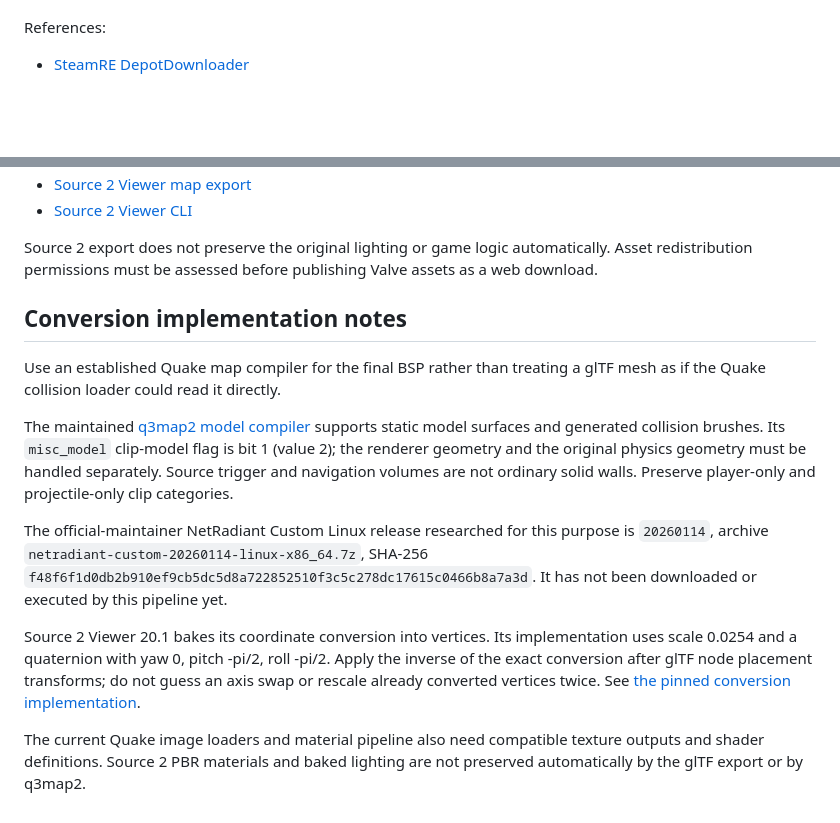
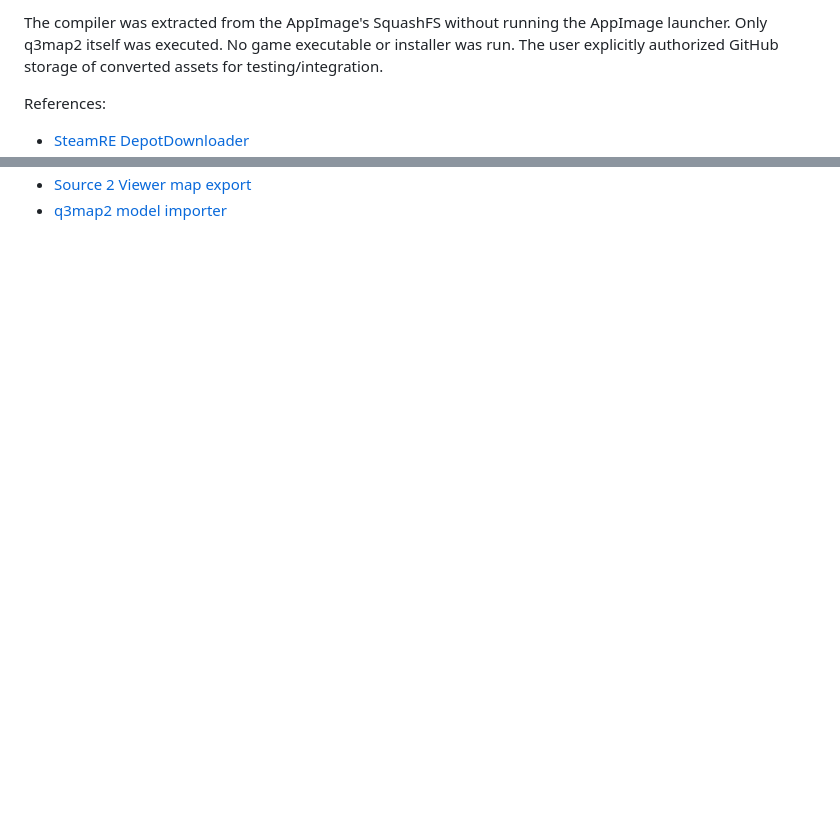
Before and after one commit to Aqtaii/quake3-web-arena, a Markdown page: docs/inferno-import.md, 2 parts joined by grey strips. Drawn GitHub-style; blank space fills up the shorter version.

```diff
--- a/docs/inferno-import.md
+++ b/docs/inferno-import.md
@@ -79,3 +89,7 @@ The workflow has read-only repository permissions and does not deploy or commit
+The compiler was extracted from the AppImage's SquashFS without running the AppImage
+launcher. Only q3map2 itself was executed. No game executable or installer was run.
+The user explicitly authorized GitHub storage of converted assets for testing/integration.
 
 References:
+
 - [SteamRE DepotDownloader](https://github.com/SteamRE/DepotDownloader)
@@ -82,31 +97,2 @@ References:
 - [Source 2 Viewer map export](https://s2v.app/ValveResourceFormat/guides/exporting-maps.html)
-- [Source 2 Viewer CLI](https://s2v.app/ValveResourceFormat/guides/command-line.html)
-
-Source 2 export does not preserve the original lighting or game logic automatically.
-Asset redistribution permissions must be assessed before publishing Valve assets as a web download.
-
-## Conversion implementation notes
-
-Use an established Quake map compiler for the final BSP rather than treating a
-glTF mesh as if the Quake collision loader could read it directly.
-
-The maintained [q3map2 model compiler](https://github.com/Garux/netradiant-custom/blob/master/tools/quake3/q3map2/model.cpp)
-supports static model surfaces and generated collision brushes. Its `misc_model`
-clip-model flag is bit 1 (value 2); the renderer geometry and the original physics
-geometry must be handled separately. Source trigger and navigation volumes are
-not ordinary solid walls. Preserve player-only and projectile-only clip categories.
-
-The official-maintainer NetRadiant Custom Linux release researched for this purpose
-is `20260114`, archive `netradiant-custom-20260114-linux-x86_64.7z`,
-SHA-256 `f48f6f1d0db2b910ef9cb5dc5d8a722852510f3c5c278dc17615c0466b8a7a3d`.
-It has not been downloaded or executed by this pipeline yet.
-
-Source 2 Viewer 20.1 bakes its coordinate conversion into vertices. Its implementation
-uses scale 0.0254 and a quaternion with yaw 0, pitch -pi/2, roll -pi/2.
-Apply the inverse of the exact conversion after glTF node placement transforms;
-do not guess an axis swap or rescale already converted vertices twice.
-See [the pinned conversion implementation](https://github.com/ValveResourceFormat/ValveResourceFormat/blob/20.1/ValveResourceFormat/IO/GltfModelExporter.Conversion.cs).
-
-The current Quake image loaders and material pipeline also need compatible texture
-outputs and shader definitions. Source 2 PBR materials and baked lighting are not
-preserved automatically by the glTF export or by q3map2.
+- [q3map2 model importer](https://github.com/Garux/netradiant-custom/blob/master/tools/quake3/q3map2/model.cpp)
```
Also changed, not shown: other parts of docs/inferno-import.md (+72 -61 lines).
